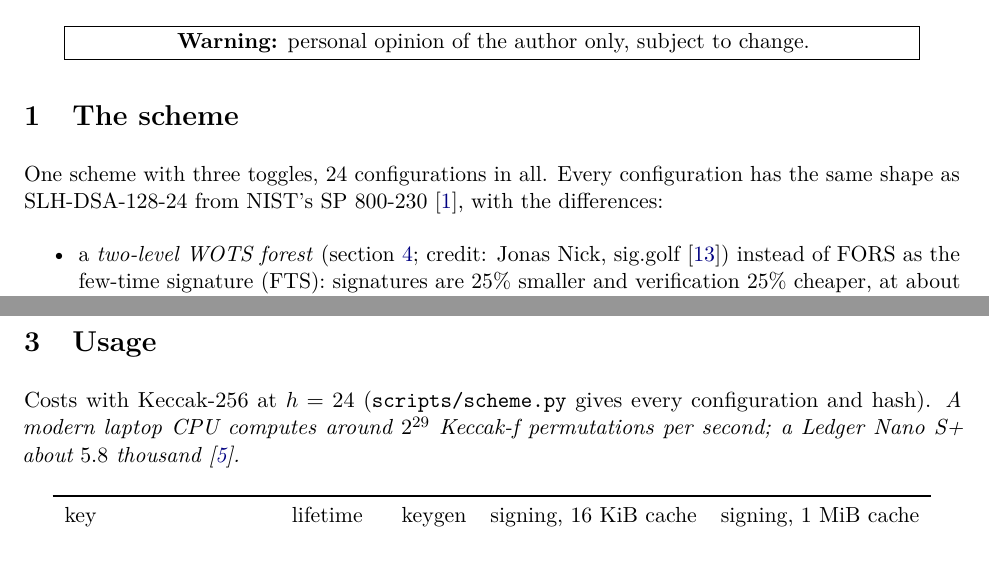
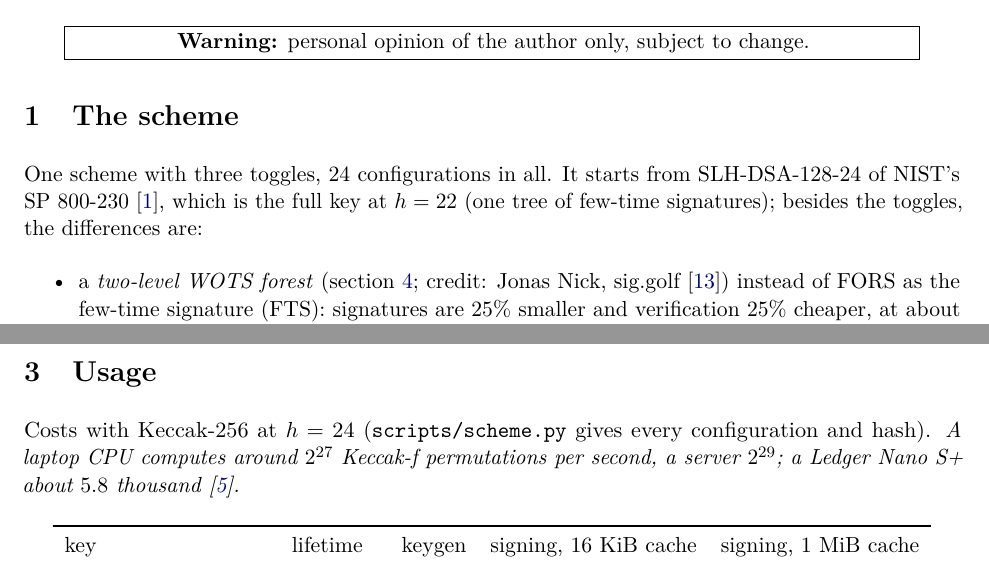
Before and after one commit to TomWambsgans/leanXMSS-leanSPHINCS-candidates, a LaTeX document (leanSPHINCS.tex): two parts of pages 1 and 3 of 9, joined at a grey line, cut so that both start at the same text. Compiled offline with pdfLaTeX.

Commit message:
note: laptop 2^27 (server 2^29); SLH-DSA-128-24 is the full key at h=22; the counter cost points to Usage
Co-Authored-By: Claude Opus 5.5 <noreply@anthropic.com>

```diff
--- a/leanSPHINCS.tex
+++ b/leanSPHINCS.tex
@@ -40,8 +40,9 @@
 \section{The scheme}
 \label{sec:scheme}
 
-One scheme with three toggles, 24 configurations in all. Every configuration has the same shape as
-SLH-DSA-128-24 from NIST's SP~800-230~\cite{SP800230}, with the differences:
+One scheme with three toggles, 24 configurations in all. It starts from SLH-DSA-128-24 of NIST's
+SP~800-230~\cite{SP800230}, which is the full key at $h=22$ (one tree of few-time signatures); besides the toggles, the
+differences are:
 \begin{itemize}
   \item a \emph{two-level WOTS forest} (\cref{sec:twolevel}; credit: Jonas Nick, sig.golf~\cite{siggolf}) instead of FORS as the few-time signature (FTS):
         signatures are 25\% smaller and verification 25\% cheaper, at about the same signing cost and slightly longer lifetimes
@@ -163,9 +164,10 @@ of which 91\% ($h=22$) to 98\% ($h=28$) are proved. A pruned key lasts much less
 $2^{h-b}$: the forger must land in the kept subtree too, so its rate carries a factor $2^{b-h}$ (\cref{sec:twolevel}).
 
 \section{Usage}
+\label{sec:usage}
 
 Costs with Keccak-256 at $h=24$ (\texttt{scripts/scheme.py} gives every configuration and hash).
-\emph{A modern laptop CPU computes around $2^{29}$ Keccak-f permutations per second; a Ledger Nano S+ about
+\emph{A laptop CPU computes around $2^{27}$ Keccak-f permutations per second, a server $2^{29}$; a Ledger Nano S+ about
 $5.8$ thousand~\cite{hwbench}.}
 \begin{center}
 \begin{tabular}{lrrrr}
```
Also changed, not shown: leanSPHINCS.tex (2 more changed lines).
